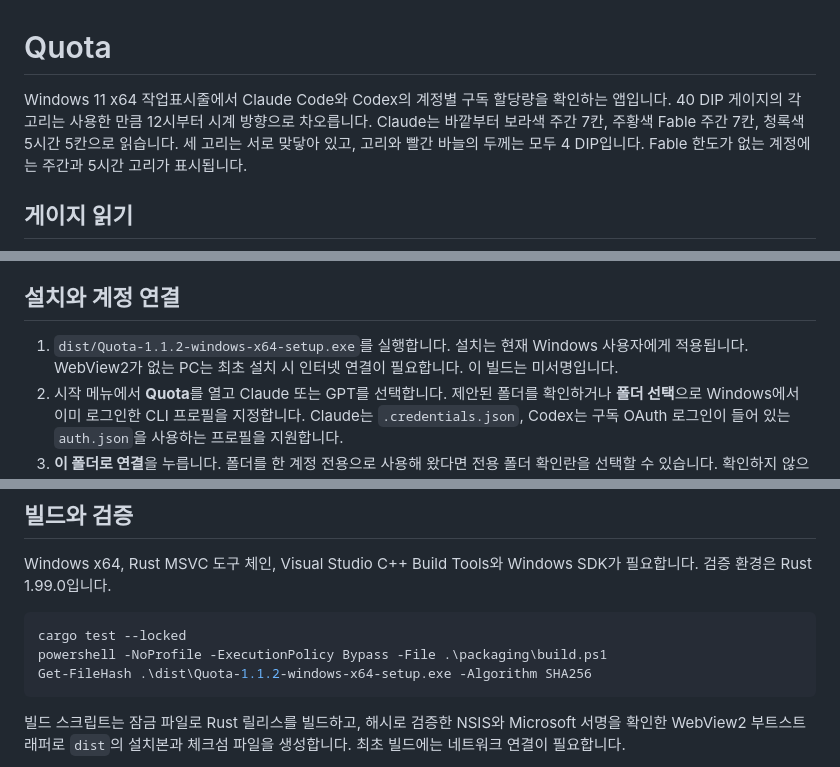
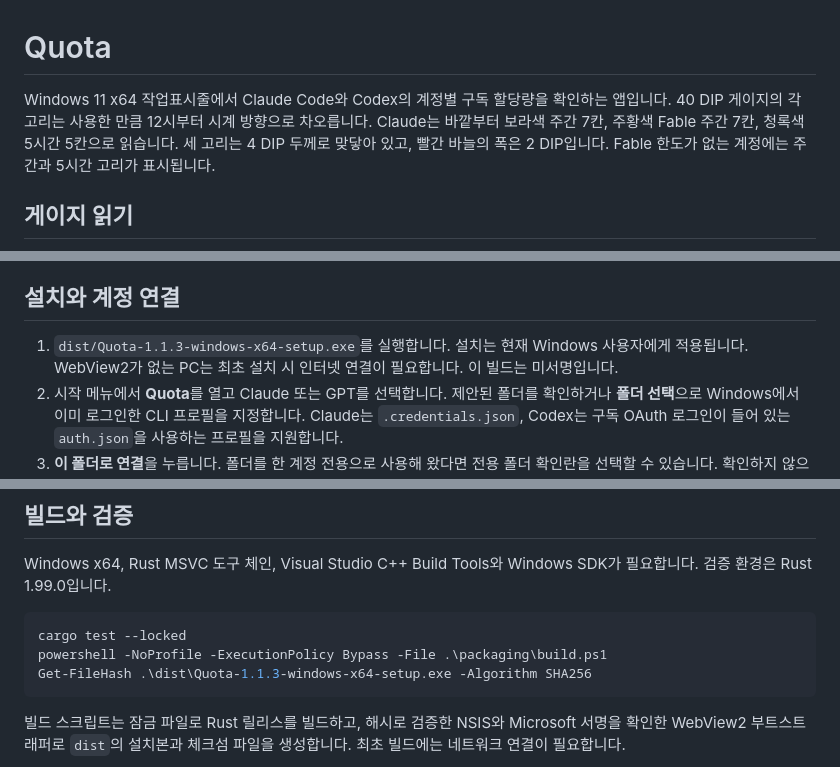
Before and after one commit to Yoonkyu-Lee/taskbar-ai-quota, a Markdown page: README.md, 3 parts joined by grey strips. Drawn GitHub-style.

Commit message:
Narrow the red quota reset hands to 2 DIP

````diff
--- a/README.md
+++ b/README.md
@@ -1,6 +1,6 @@
 # Quota
 
-Windows 11 x64 작업표시줄에서 Claude Code와 Codex의 계정별 구독 할당량을 확인하는 앱입니다. 40 DIP 게이지의 각 고리는 사용한 만큼 12시부터 시계 방향으로 차오릅니다. Claude는 바깥부터 보라색 주간 7칸, 주황색 Fable 주간 7칸, 청록색 5시간 5칸으로 읽습니다. 세 고리는 서로 맞닿아 있고, 고리와 빨간 바늘의 두께는 모두 4 DIP입니다. Fable 한도가 없는 계정에는 주간과 5시간 고리가 표시됩니다.
+Windows 11 x64 작업표시줄에서 Claude Code와 Codex의 계정별 구독 할당량을 확인하는 앱입니다. 40 DIP 게이지의 각 고리는 사용한 만큼 12시부터 시계 방향으로 차오릅니다. Claude는 바깥부터 보라색 주간 7칸, 주황색 Fable 주간 7칸, 청록색 5시간 5칸으로 읽습니다. 세 고리는 4 DIP 두께로 맞닿아 있고, 빨간 바늘의 폭은 2 DIP입니다. Fable 한도가 없는 계정에는 주간과 5시간 고리가 표시됩니다.
 
 ## 게이지 읽기
 
@@ -16,7 +16,7 @@ Windows 11 x64 작업표시줄에서 Claude Code와 Codex의 계정별 구독
 
 ## 설치와 계정 연결
 
-1. `dist/Quota-1.1.2-windows-x64-setup.exe`를 실행합니다. 설치는 현재 Windows 사용자에게 적용됩니다. WebView2가 없는 PC는 최초 설치 시 인터넷 연결이 필요합니다. 이 빌드는 미서명입니다.
+1. `dist/Quota-1.1.3-windows-x64-setup.exe`를 실행합니다. 설치는 현재 Windows 사용자에게 적용됩니다. WebView2가 없는 PC는 최초 설치 시 인터넷 연결이 필요합니다. 이 빌드는 미서명입니다.
 2. 시작 메뉴에서 **Quota**를 열고 Claude 또는 GPT를 선택합니다. 제안된 폴더를 확인하거나 **폴더 선택**으로 Windows에서 이미 로그인한 CLI 프로필을 지정합니다. Claude는 `.credentials.json`, Codex는 구독 OAuth 로그인이 들어 있는 `auth.json`을 사용하는 프로필을 지원합니다.
 3. **이 폴더로 연결**을 누릅니다. 폴더를 한 계정 전용으로 사용해 왔다면 전용 폴더 확인란을 선택할 수 있습니다. 확인하지 않으면 계정 ID가 없는 과거 기록은 집계에서 제외됩니다.
    두 번째 GPT를 추가할 때는 **계정 설정 → 계정 추가 → GPT · Codex**에서 별칭을 입력하고 **GPT 로그인 링크 받기 → 로그인 링크 복사**를 누릅니다. 이 PC에서 추가할 계정이 로그인된 브라우저 프로필을 열고 주소창에 링크를 붙여넣으세요. 인증이 끝나면 앱이 해당 계정을 연결합니다. 기다리는 중에 **로그인 취소**를 누르면 링크를 폐기하고 다시 시작할 수 있습니다. Claude도 같은 방법으로 추가할 수 있습니다. 해당 CLI가 이 PC에 설치되어 있어야 합니다.
@@ -37,7 +37,7 @@ Windows x64, Rust MSVC 도구 체인, Visual Studio C++ Build Tools와 Windows S
 ```powershell
 cargo test --locked
 powershell -NoProfile -ExecutionPolicy Bypass -File .\packaging\build.ps1
-Get-FileHash .\dist\Quota-1.1.2-windows-x64-setup.exe -Algorithm SHA256
+Get-FileHash .\dist\Quota-1.1.3-windows-x64-setup.exe -Algorithm SHA256
 ```
 
 빌드 스크립트는 잠금 파일로 Rust 릴리스를 빌드하고, 해시로 검증한 NSIS와 Microsoft 서명을 확인한 WebView2 부트스트래퍼로 `dist`의 설치본과 체크섬 파일을 생성합니다. 최초 빌드에는 네트워크 연결이 필요합니다.
````
Also changed, not shown: history.png, preview.png, taskbar-clock-native.png, taskbar-clock.png, 6 other files.
